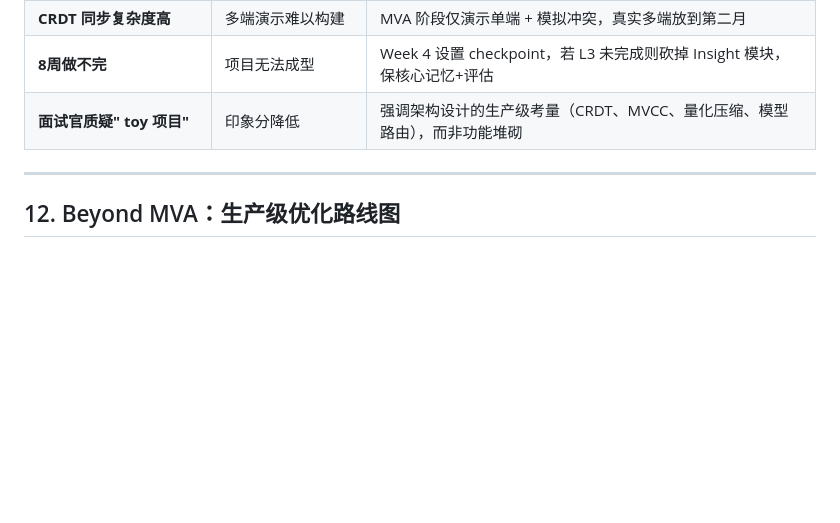
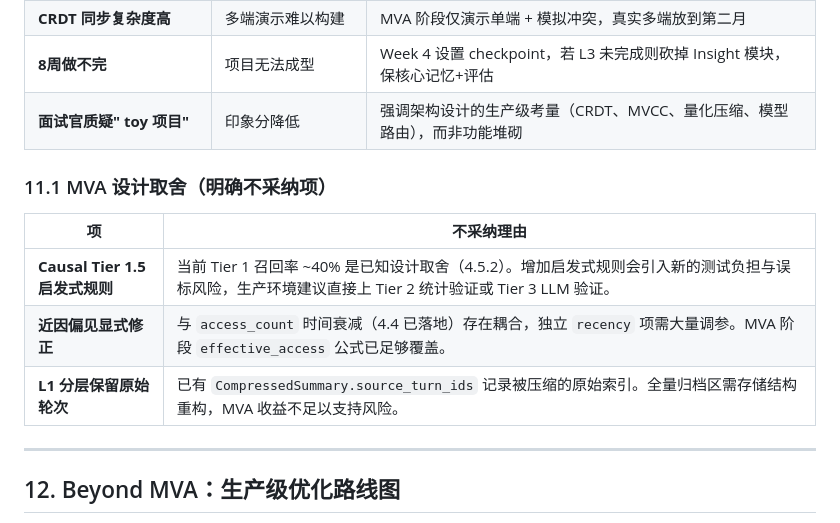
Before and after one commit to huanghe-00/ChronoPersona, a Markdown page: docs/requirements.md, the part around the change. GitHub-like rendering; blank space fills up the shorter version.

Commit message:
docs: 在 requirements.md 和 beyond_mva.md 中添加 MVA 设计取舍说明
Co-authored-by: aider (deepseek/deepseek-v4-pro) <aider@aider.chat>

```diff
--- a/docs/requirements.md
+++ b/docs/requirements.md
@@ -2485,6 +2485,14 @@ ChronoPersona 的当前设计已无意中遵循了此原则：
 | **8周做不完** | 项目无法成型 | Week 4 设置 checkpoint，若 L3 未完成则砍掉 Insight 模块，保核心记忆+评估 |
 | **面试官质疑" toy 项目"** | 印象分降低 | 强调架构设计的生产级考量（CRDT、MVCC、量化压缩、模型路由），而非功能堆砌 |
 
+### 11.1 MVA 设计取舍（明确不采纳项）
+
+| 项 | 不采纳理由 |
+|----|-----------|
+| **Causal Tier 1.5 启发式规则** | 当前 Tier 1 召回率 ~40% 是已知设计取舍（4.5.2）。增加启发式规则会引入新的测试负担与误标风险，生产环境建议直接上 Tier 2 统计验证或 Tier 3 LLM 验证。 |
+| **近因偏见显式修正** | 与 `access_count` 时间衰减（4.4 已落地）存在耦合，独立 `recency` 项需大量调参。MVA 阶段 `effective_access` 公式已足够覆盖。 |
+| **L1 分层保留原始轮次** | 已有 `CompressedSummary.source_turn_ids` 记录被压缩的原始索引。全量归档区需存储结构重构，MVA 收益不足以支持风险。 |
+
 ---
 
 ## 12. Beyond MVA：生产级优化路线图
```
